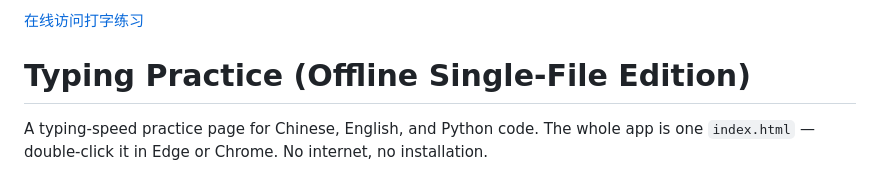
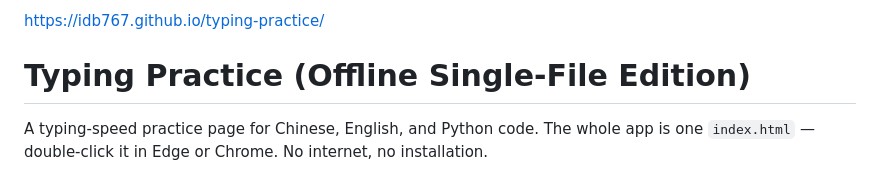
Before and after one commit to idb767/typing-practice, a Markdown page: README.md, the part around the change. Drawn GitHub-style.

Commit message:
Update link format in README.md

```diff
--- a/README.md
+++ b/README.md
@@ -1,4 +1,4 @@
- [在线访问打字练习](https://idb767.github.io/typing-practice/)
+ [https://idb767.github.io/typing-practice/](https://idb767.github.io/typing-practice/)
 # Typing Practice (Offline Single-File Edition)
 
 A typing-speed practice page for Chinese, English, and Python code. The whole app is one `index.html` — double-click it in Edge or Chrome. No internet, no installation.
```
